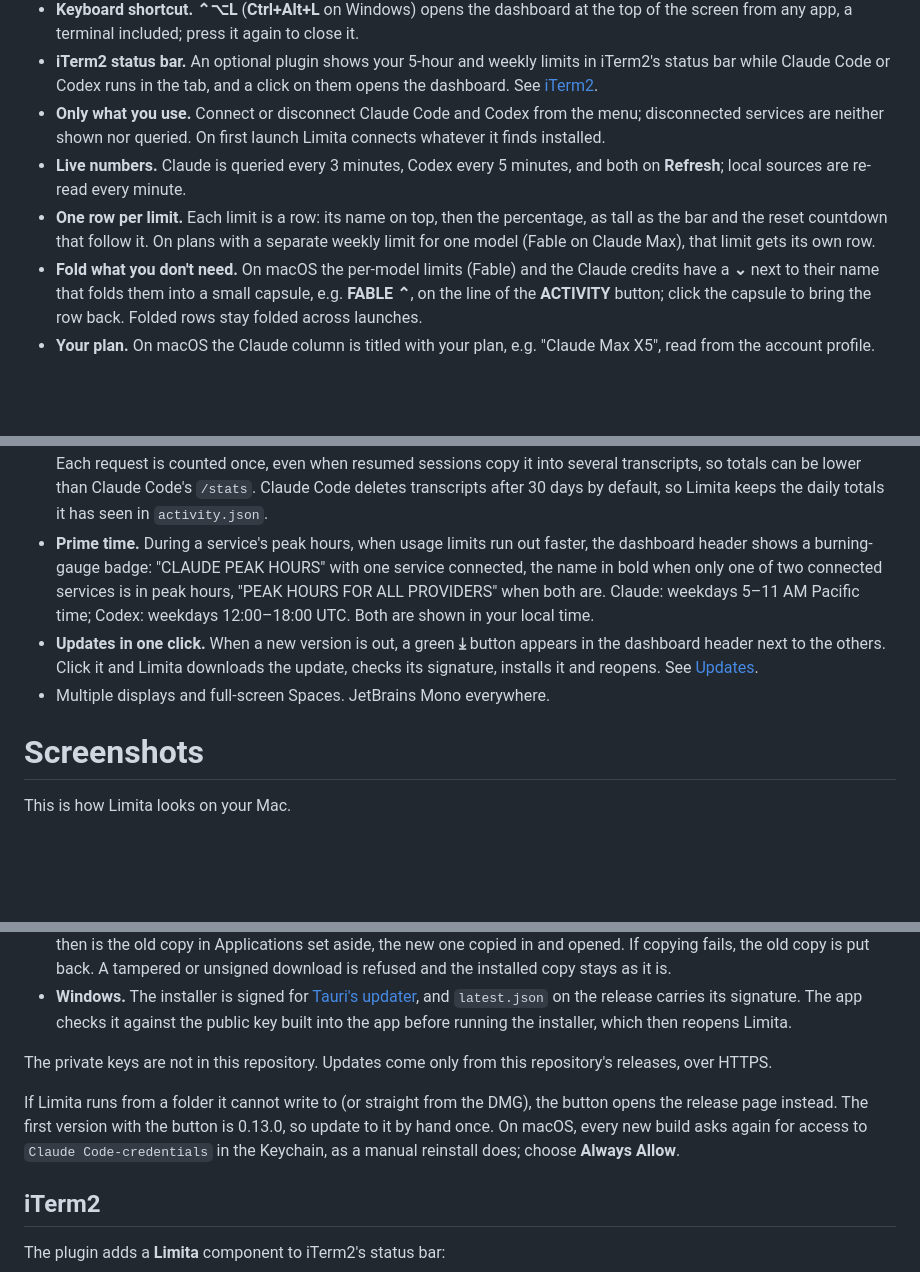
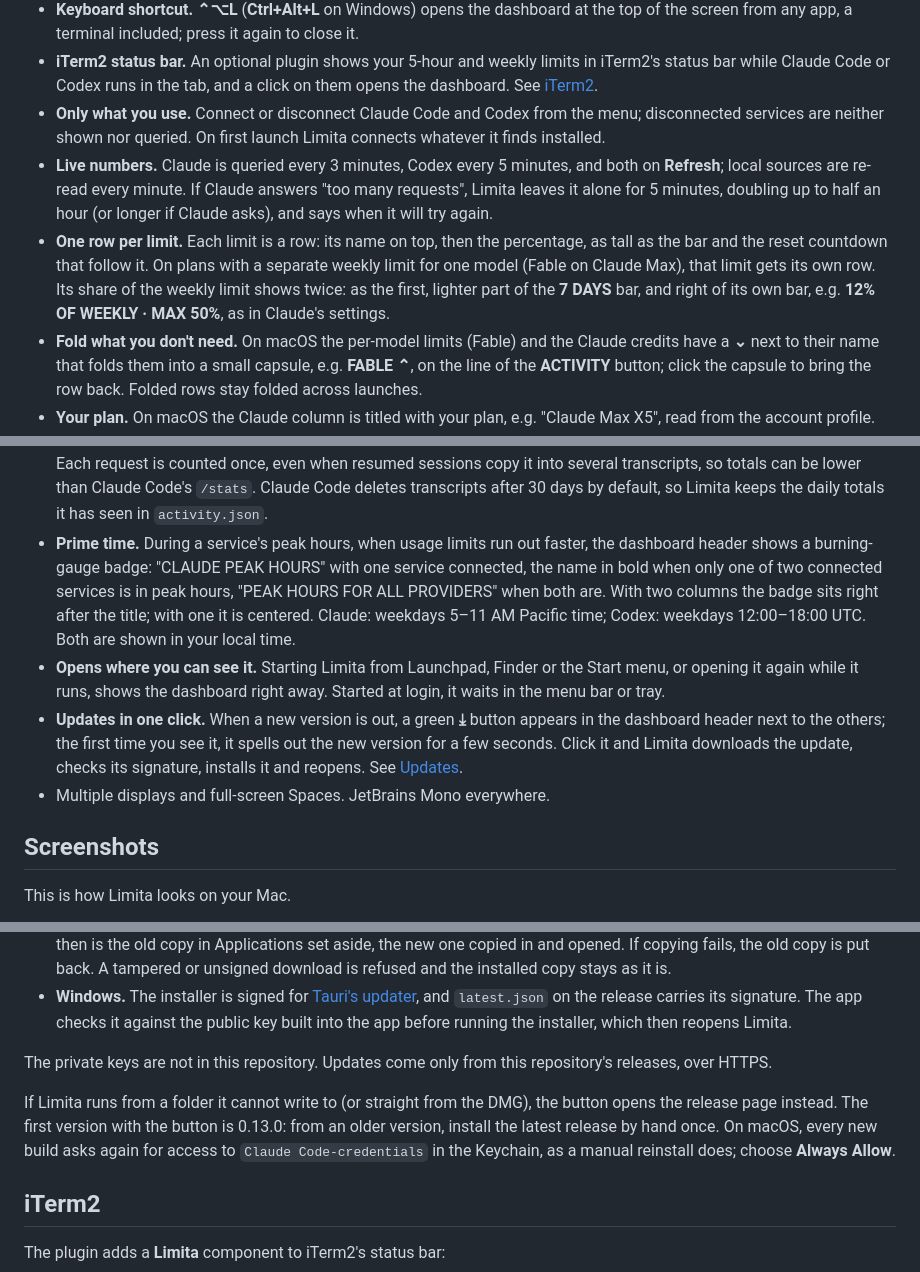
Before and after one commit to realfamousbae/limita, a Markdown page: README.md, 3 parts joined by grey strips. Drawn GitHub-style; blank space fills up the shorter version.

```diff
--- a/README.md
+++ b/README.md
@@ -29,18 +29,19 @@ Limita is a tiny native menu-bar app that shows how much of your **Claude** and
 - **Keyboard shortcut.** **⌃⌥L** (**Ctrl+Alt+L** on Windows) opens the dashboard at the top of the screen from any app, a terminal included; press it again to close it.
 - **iTerm2 status bar.** An optional plugin shows your 5-hour and weekly limits in iTerm2's status bar while Claude Code or Codex runs in the tab, and a click on them opens the dashboard. See [iTerm2](#iterm2).
 - **Only what you use.** Connect or disconnect Claude Code and Codex from the menu; disconnected services are neither shown nor queried. On first launch Limita connects whatever it finds installed.
-- **Live numbers.** Claude is queried every 3 minutes, Codex every 5 minutes, and both on **Refresh**; local sources are re-read every minute.
-- **One row per limit.** Each limit is a row: its name on top, then the percentage, as tall as the bar and the reset countdown that follow it. On plans with a separate weekly limit for one model (Fable on Claude Max), that limit gets its own row.
+- **Live numbers.** Claude is queried every 3 minutes, Codex every 5 minutes, and both on **Refresh**; local sources are re-read every minute. If Claude answers "too many requests", Limita leaves it alone for 5 minutes, doubling up to half an hour (or longer if Claude asks), and says when it will try again.
+- **One row per limit.** Each limit is a row: its name on top, then the percentage, as tall as the bar and the reset countdown that follow it. On plans with a separate weekly limit for one model (Fable on Claude Max), that limit gets its own row. Its share of the weekly limit shows twice: as the first, lighter part of the **7 DAYS** bar, and right of its own bar, e.g. **12% OF WEEKLY · MAX 50%**, as in Claude's settings.
 - **Fold what you don't need.** On macOS the per-model limits (Fable) and the Claude credits have a **⌄** next to their name that folds them into a small capsule, e.g. **FABLE ⌃**, on the line of the **ACTIVITY** button; click the capsule to bring the row back. Folded rows stay folded across launches.
 - **Your plan.** On macOS the Claude column is titled with your plan, e.g. "Claude Max X5", read from the account profile.
 - **Balances.** Codex limit resets and credits (credits and USD, $1 = 25 credits). Claude usage credits and cloud session credits are rows like the limits, as in Claude's settings: the percentage and the bar show what is spent, and the dollars right of the bar what is left (e.g. "$163 OF $250 LEFT"). A balance a service does not report is hidden, and so are usage credits that are turned off.
 - **Readable at a glance.** Claude shows what is **used**, Codex what is **left**, and the dashboard labels which is which. Each service's dot follows its 5-hour limit: green, yellow from 70 % used (30 % left), red from 90 %; stale data keeps its colour, dimmed. Percentages stay plain white, and the dashboard counts down to each reset to the minute. If a live update fails, the reason is shown right in the dashboard.
 - **Activity.** **ACTIVITY** at the bottom right of the dashboard drops down a graph of tokens per day for each connected service, under its column; on macOS the button stays in place and the graph opens below it. **WEEK** shows the last 7 days, **MONTH** the last 5 weeks as a calendar, **ALL** everything saved up to half a year; weeks start on Monday. Above the graph: total tokens, favorite model (e.g. "Opus 5.5", "Sol 6"), messages, peak hour, and the tokens split into input, output, cache writes and cache reads. Hover a day (or click it) to see its date and a chip with its tokens in thousands. Each request is counted once, even when resumed sessions copy it into several transcripts, so totals can be lower than Claude Code's `/stats`. Claude Code deletes transcripts after 30 days by default, so Limita keeps the daily totals it has seen in `activity.json`.
-- **Prime time.** During a service's peak hours, when usage limits run out faster, the dashboard header shows a burning-gauge badge: "CLAUDE PEAK HOURS" with one service connected, the name in bold when only one of two connected services is in peak hours, "PEAK HOURS FOR ALL PROVIDERS" when both are. Claude: weekdays 5–11 AM Pacific time; Codex: weekdays 12:00–18:00 UTC. Both are shown in your local time.
-- **Updates in one click.** When a new version is out, a green **⤓** button appears in the dashboard header next to the others. Click it and Limita downloads the update, checks its signature, installs it and reopens. See [Updates](#updates).
+- **Prime time.** During a service's peak hours, when usage limits run out faster, the dashboard header shows a burning-gauge badge: "CLAUDE PEAK HOURS" with one service connected, the name in bold when only one of two connected services is in peak hours, "PEAK HOURS FOR ALL PROVIDERS" when both are. With two columns the badge sits right after the title; with one it is centered. Claude: weekdays 5–11 AM Pacific time; Codex: weekdays 12:00–18:00 UTC. Both are shown in your local time.
+- **Opens where you can see it.** Starting Limita from Launchpad, Finder or the Start menu, or opening it again while it runs, shows the dashboard right away. Started at login, it waits in the menu bar or tray.
+- **Updates in one click.** When a new version is out, a green **⤓** button appears in the dashboard header next to the others; the first time you see it, it spells out the new version for a few seconds. Click it and Limita downloads the update, checks its signature, installs it and reopens. See [Updates](#updates).
 - Multiple displays and full-screen Spaces. JetBrains Mono everywhere.
 
-# Screenshots
+## Screenshots
 
 This is how Limita looks on your Mac.
 
@@ -79,7 +81,7 @@ Updates are installed only after their signature checks out:
 
 The private keys are not in this repository. Updates come only from this repository's releases, over HTTPS.
 
-If Limita runs from a folder it cannot write to (or straight from the DMG), the button opens the release page instead. The first version with the button is 0.13.0, so update to it by hand once. On macOS, every new build asks again for access to `Claude Code-credentials` in the Keychain, as a manual reinstall does; choose **Always Allow**.
+If Limita runs from a folder it cannot write to (or straight from the DMG), the button opens the release page instead. The first version with the button is 0.13.0: from an older version, install the latest release by hand once. On macOS, every new build asks again for access to `Claude Code-credentials` in the Keychain, as a manual reinstall does; choose **Always Allow**.
 
 ## iTerm2
 
```
Also changed, not shown: other parts of README.md (+6 -5 lines), docs/screenshots/dashboard-both.png, docs/screenshots/dashboard-claude.png.
